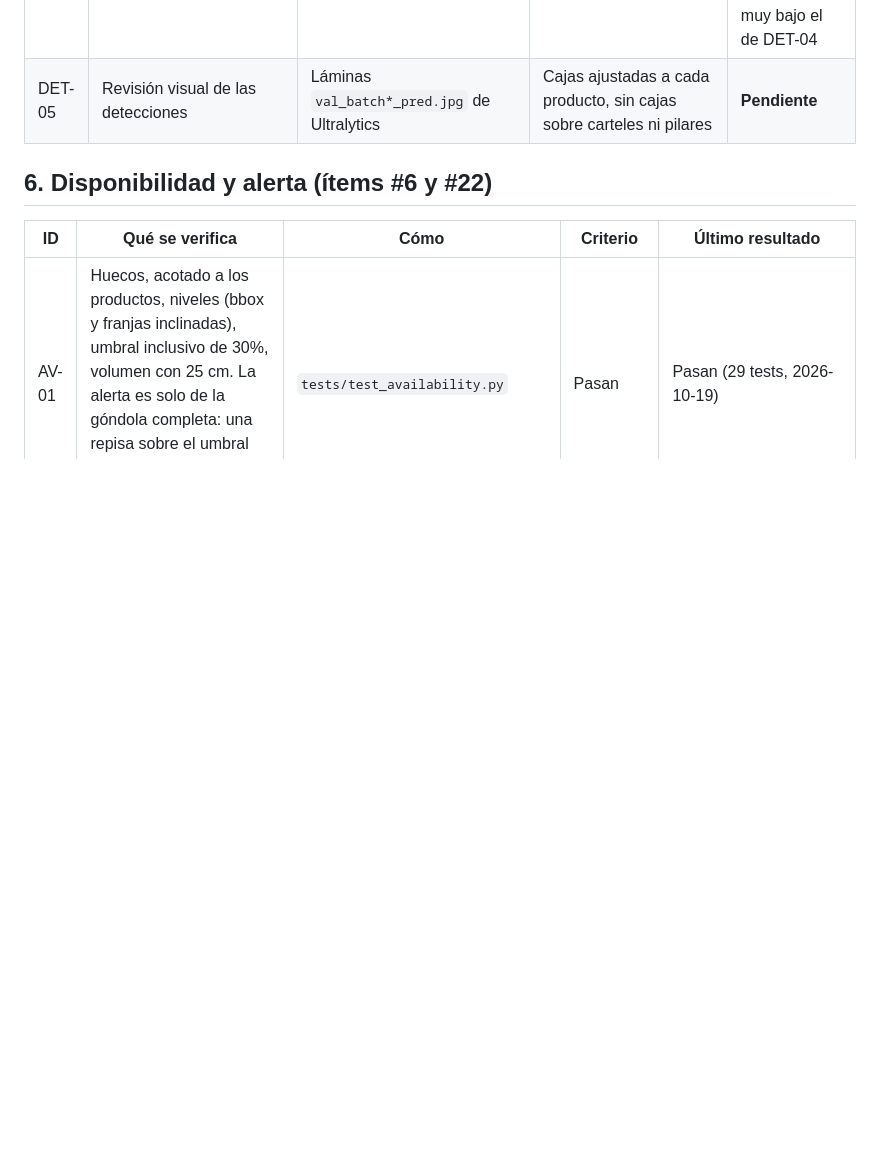
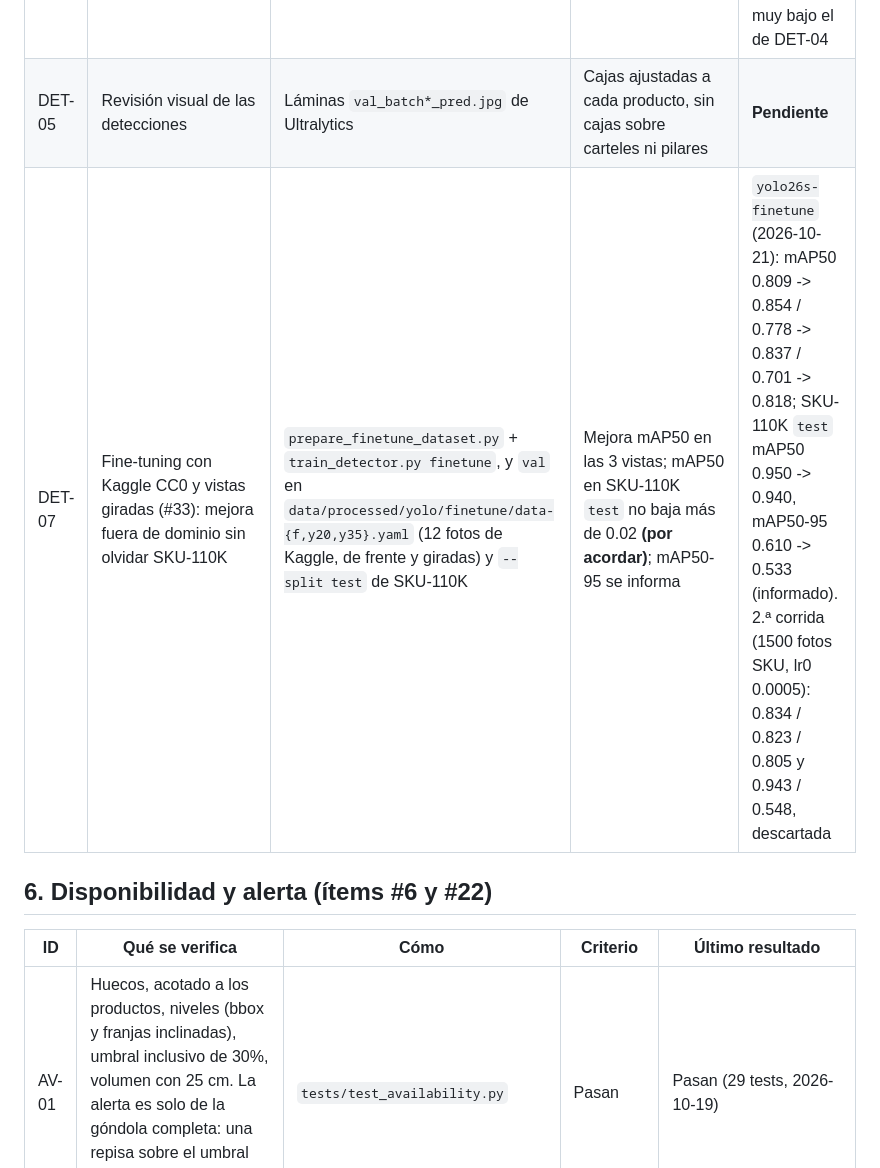
Before and after one commit to marianapeachy/capstone, a Markdown page: docs/test-plan.md, the part around the change. Rendered like a GitHub page; blank space fills up the shorter version.

```diff
--- a/docs/test-plan.md
+++ b/docs/test-plan.md
@@ -87,6 +87,7 @@ python scripts/train_detector.py val --weights <best.pt> --split test   # DET-04
 | DET-04 | La variante ganadora en `test` (una sola vez) | `train_detector.py val --split test` | Recall >= 0.90 con `conf=0.25` **(por acordar)**: la tasa de falsas alertas de AV-02 (4%) se midió con recall 0.9, y con 0.8 sube a 11.7%. `map50_95` se informa | R 0.885, mAP50 0.950, mAP50-95 0.610 (2026-10-07): **bajo el criterio** por poco |
 | DET-06 | El detector fuera de SKU-110K (#33): fotos que no se usaron para entrenar | `train_detector.py val --data` con las 45 fotos de Kaggle en formato YOLO; `run_pipeline.py --annotations` para P y R por foto | mAP50 >= 0.70 (si no, fine-tuning; #33) | mAP50 0.713, mAP50-95 0.423, P 0.843, R 0.644 (2026-10-20, #34): cumple por poco; recall muy bajo el de DET-04 |
 | DET-05 | Revisión visual de las detecciones | Láminas `val_batch*_pred.jpg` de Ultralytics | Cajas ajustadas a cada producto, sin cajas sobre carteles ni pilares | **Pendiente** |
+| DET-07 | Fine-tuning con Kaggle CC0 y vistas giradas (#33): mejora fuera de dominio sin olvidar SKU-110K | `prepare_finetune_dataset.py` + `train_detector.py finetune`, y `val` en `data/processed/yolo/finetune/data-{f,y20,y35}.yaml` (12 fotos de Kaggle, de frente y giradas) y `--split test` de SKU-110K | Mejora mAP50 en las 3 vistas; mAP50 en SKU-110K `test` no baja más de 0.02 **(por acordar)**; mAP50-95 se informa | `yolo26s-finetune` (2026-10-21): mAP50 0.809 -> 0.854 / 0.778 -> 0.837 / 0.701 -> 0.818; SKU-110K `test` mAP50 0.950 -> 0.940, mAP50-95 0.610 -> 0.533 (informado). 2.ª corrida (1500 fotos SKU, lr0 0.0005): 0.834 / 0.823 / 0.805 y 0.943 / 0.548, descartada |
 
 ## 6. Disponibilidad y alerta (ítems #6 y #22)
 
```
Also changed, not shown: docs/training.md (+19 -0 lines).
